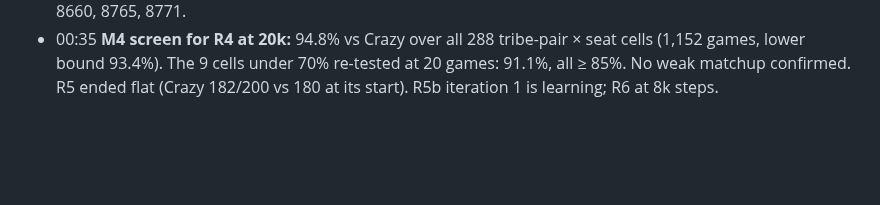
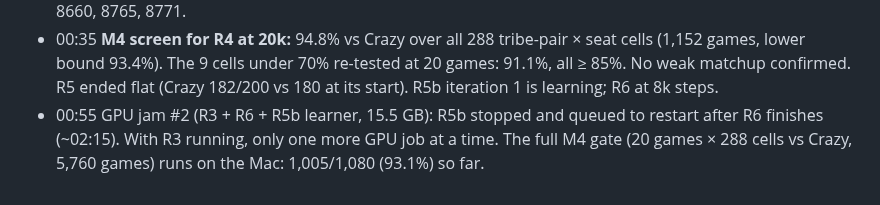
Before and after one commit to bengreff/polytopia, a Markdown page: docs/design/iteration-plan.md, the part around the change. GitHub-like rendering; blank space fills up the shorter version.

Commit message:
GPU jam 2: serialize GPU jobs beside R3; R5b queued after R6
Co-Authored-By: Claude Opus 5.5 <noreply@anthropic.com>

```diff
--- a/docs/design/iteration-plan.md
+++ b/docs/design/iteration-plan.md
@@ -180,3 +180,6 @@ Decision rules:
   games, lower bound 93.4%). The 9 cells under 70% re-tested at 20 games: 91.1%, all ≥ 85%. No weak
   matchup confirmed. R5 ended flat (Crazy 182/200 vs 180 at its start). R5b iteration 1 is learning;
   R6 at 8k steps.
+- 00:55 GPU jam #2 (R3 + R6 + R5b learner, 15.5 GB): R5b stopped and queued to restart after R6
+  finishes (~02:15). With R3 running, only one more GPU job at a time. The full M4 gate (20 games ×
+  288 cells vs Crazy, 5,760 games) runs on the Mac: 1,005/1,080 (93.1%) so far.
```
Also changed, not shown: docs/design/research-log.md (+6 -0 lines).
